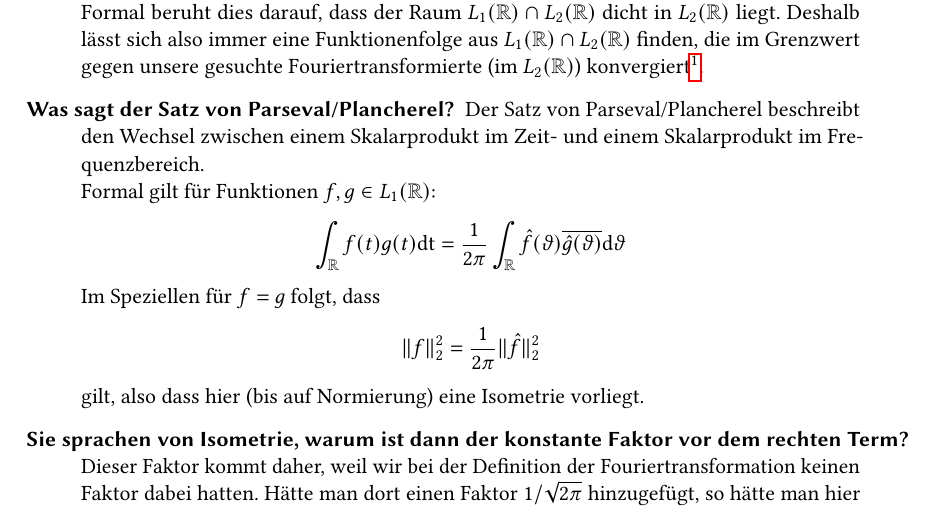
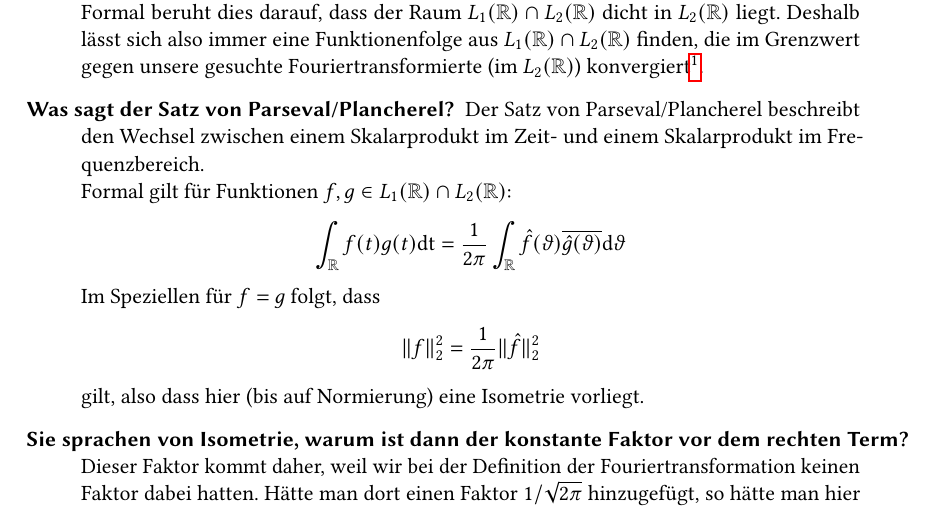
Before and after one commit to manpau1991/hjkl, a LaTeX document (Bildverarbeitung/Fragen/Antworten.tex): part of page 2 of 15, cut so that both start at the same text. Compiled offline with pdfLaTeX.

Commit message:
BV/Antworten -> fix in Parseval/Plancherel

```diff
--- a/Bildverarbeitung/Fragen/Antworten.tex
+++ b/Bildverarbeitung/Fragen/Antworten.tex
@@ -80,7 +80,7 @@
   \item[Was sagt der Satz von Parseval/Plancherel?]
     Der Satz von Parseval/Plancherel beschreibt den Wechsel zwischen einem
     Skalarprodukt im Zeit- und einem Skalarprodukt im Frequenzbereich.\\
-    Formal gilt für Funktionen $f, g \in L_1(\R)$:
+    Formal gilt für Funktionen $f, g \in L_1(\R) \cap L_2(\R)$:
     $$ \int_\R f(t)g(t)\INT{t} = \frac{1}{2\pi}\int_\R\hat f(\theta)\overline{\hat
     g(\theta)}\INTM{\theta} $$
     Im Speziellen für $f=g$ folgt, dass
```
Also changed, not shown: Bildverarbeitung/Fragen/Antworten.pdf.
